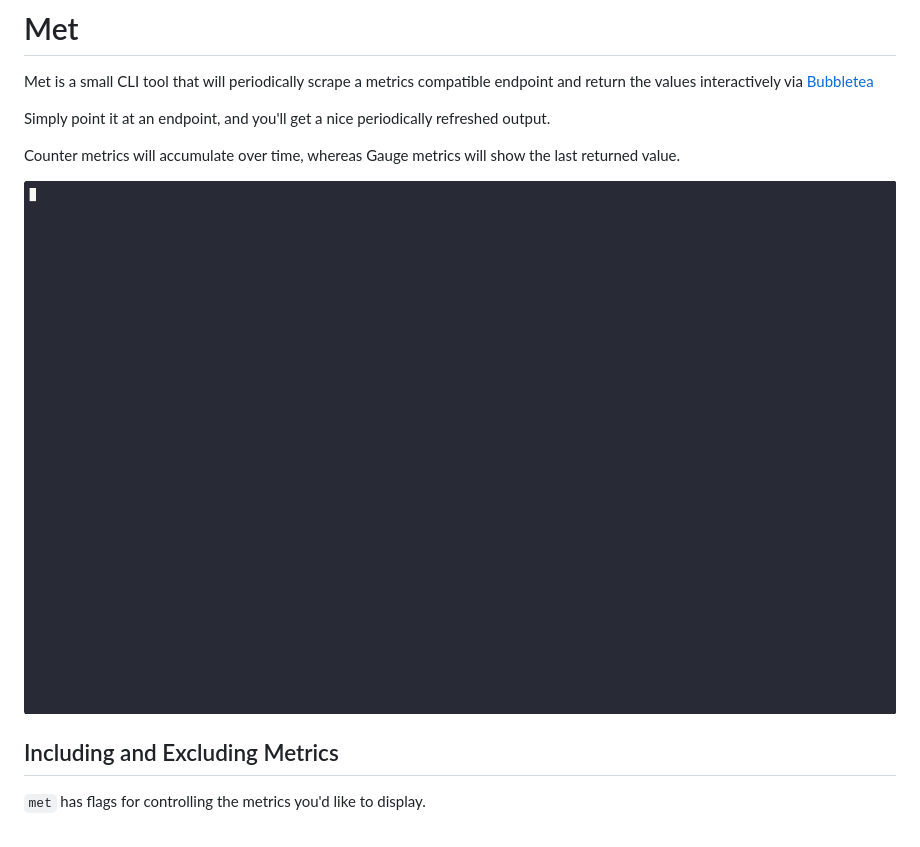
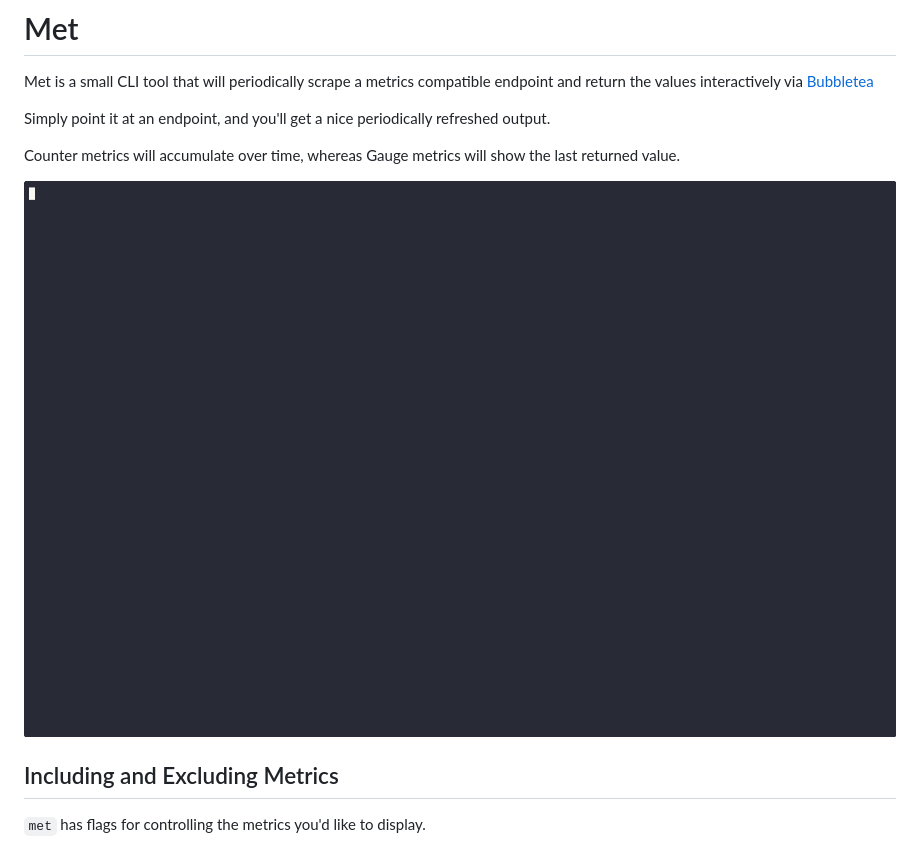
Before and after one commit to jaxxstorm/met, a Markdown page: README.md, the part around the change. Drawn GitHub-style; pictures changed too: assets/met-features.gif (added).

```diff
--- a/README.md
+++ b/README.md
@@ -6,7 +6,7 @@ Simply point it at an endpoint, and you'll get a nice periodically refreshed out
 
 Counter metrics will accumulate over time, whereas Gauge metrics will show the last returned value.
 
-![Met](assets/met.gif)
+![Met](assets/met-features.gif)
 
 ## Including and Excluding Metrics
 
```
Also changed, not shown: 1 other file.
